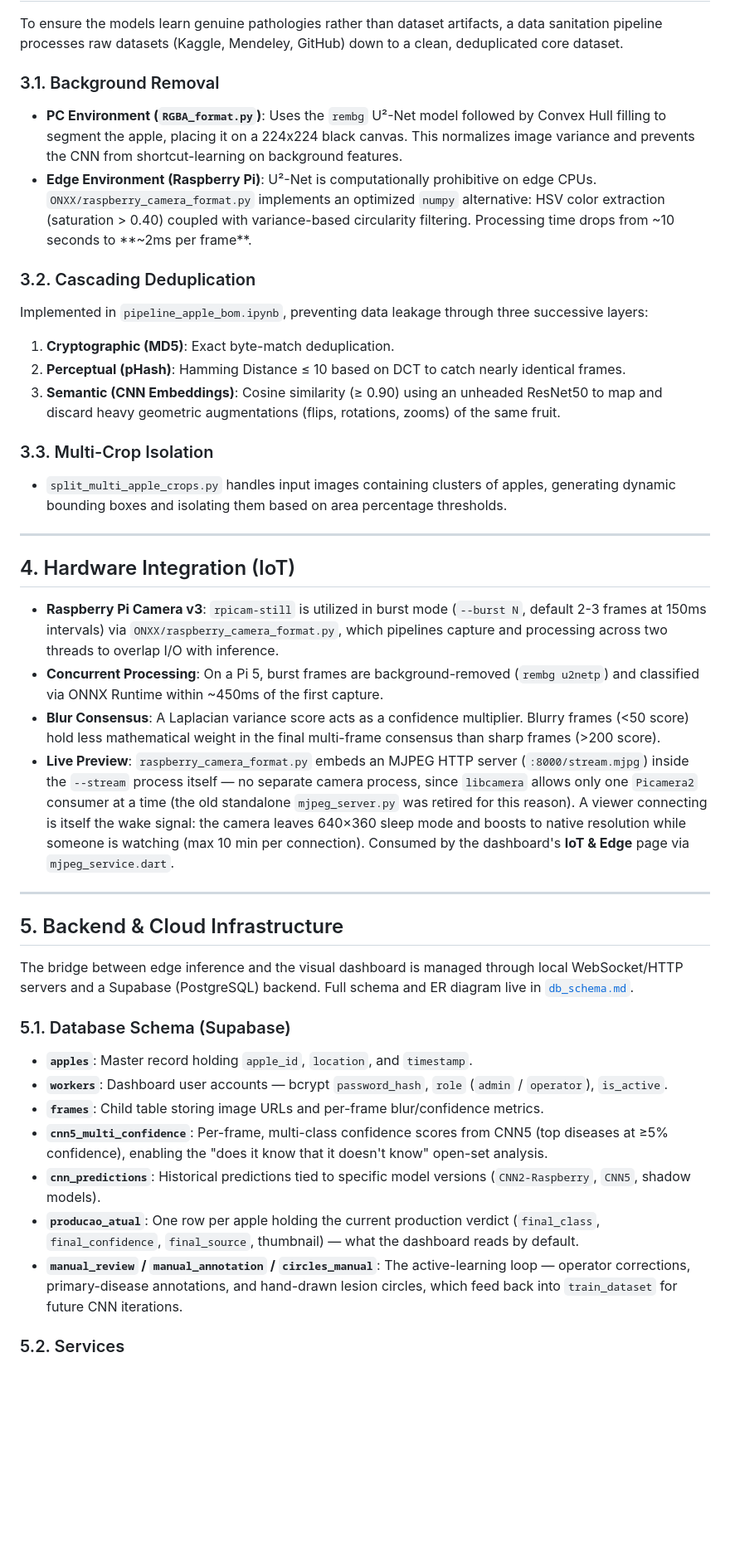
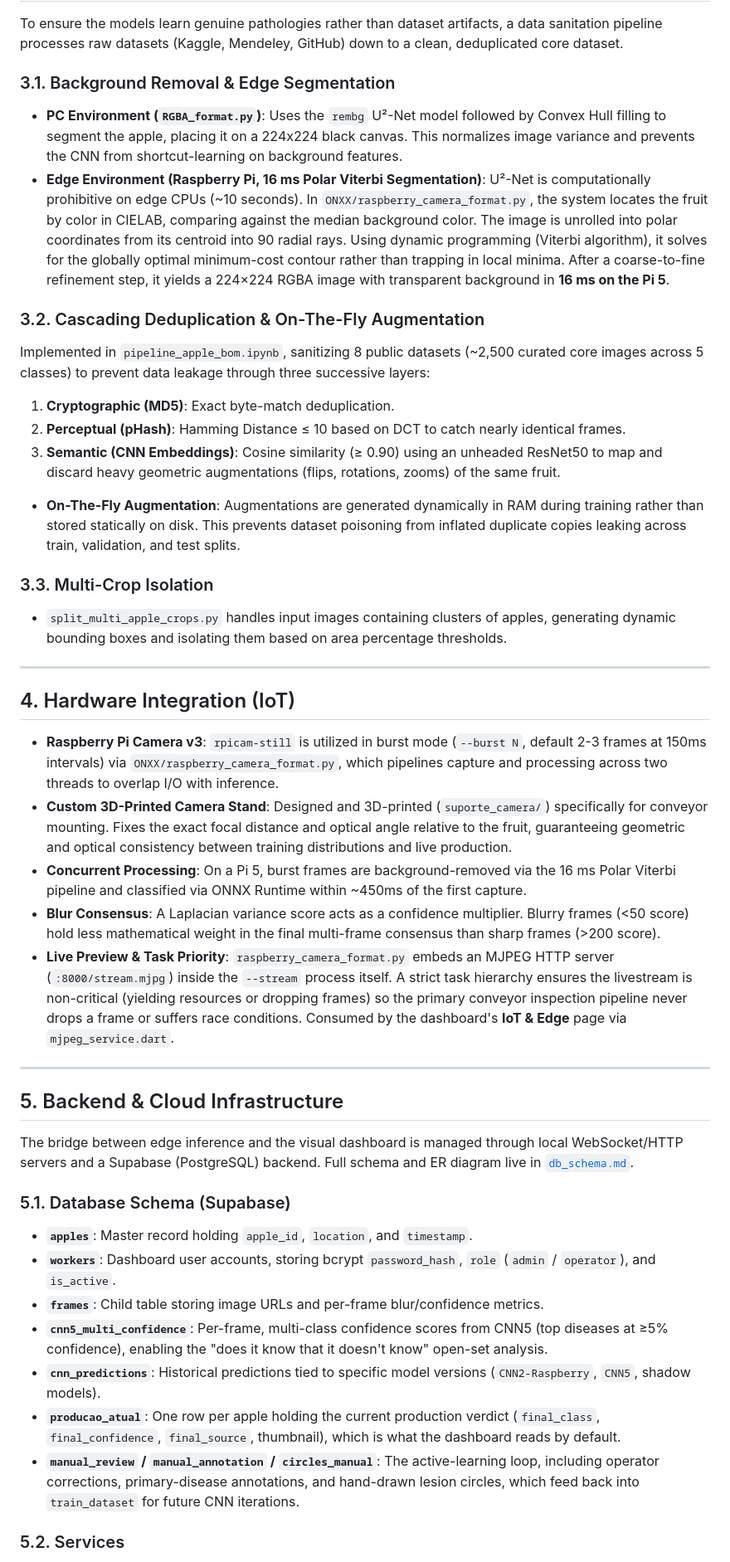
Before and after one commit to pedro48679/Pomaric, a Markdown page: README.md, the part around one of its changes. Shown at 83% size. Drawn GitHub-style; blank space fills up the shorter version.

```diff
--- a/README.md
+++ b/README.md
@@ -115,15 +120,16 @@ Under 1% of diseased fruit is accepted as healthy by the combined pipeline (19 o
 
 To ensure the models learn genuine pathologies rather than dataset artifacts, a data sanitation pipeline processes raw datasets (Kaggle, Mendeley, GitHub) down to a clean, deduplicated core dataset.
 
-### 3.1. Background Removal
+### 3.1. Background Removal & Edge Segmentation
 - **PC Environment (`RGBA_format.py`)**: Uses the `rembg` U²-Net model followed by Convex Hull filling to segment the apple, placing it on a 224x224 black canvas. This normalizes image variance and prevents the CNN from shortcut-learning on background features.
-- **Edge Environment (Raspberry Pi)**: U²-Net is computationally prohibitive on edge CPUs. `ONXX/raspberry_camera_format.py` implements an optimized `numpy` alternative: HSV color extraction (saturation > 0.40) coupled with variance-based circularity filtering. Processing time drops from ~10 seconds to **~2ms per frame**.
+- **Edge Environment (Raspberry Pi, 16 ms Polar Viterbi Segmentation)**: U²-Net is computationally prohibitive on edge CPUs (~10 seconds). In `ONXX/raspberry_camera_format.py`, the system locates the fruit by color in CIELAB, comparing against the median background color. The image is unrolled into polar coordinates from its centroid into 90 radial rays. Using dynamic programming (Viterbi algorithm), it solves for the globally optimal minimum-cost contour rather than trapping in local minima. After a coarse-to-fine refinement step, it yields a 224×224 RGBA image with transparent background in **16 ms on the Pi 5**.
 
-### 3.2. Cascading Deduplication
-Implemented in `pipeline_apple_bom.ipynb`, preventing data leakage through three successive layers:
+### 3.2. Cascading Deduplication & On-The-Fly Augmentation
+Implemented in `pipeline_apple_bom.ipynb`, sanitizing 8 public datasets (~2,500 curated core images across 5 classes) to prevent data leakage through three successive layers:
 1. **Cryptographic (MD5)**: Exact byte-match deduplication.
 2. **Perceptual (pHash)**: Hamming Distance ≤ 10 based on DCT to catch nearly identical frames.
 3. **Semantic (CNN Embeddings)**: Cosine similarity (≥ 0.90) using an unheaded ResNet50 to map and discard heavy geometric augmentations (flips, rotations, zooms) of the same fruit.
+- **On-The-Fly Augmentation**: Augmentations are generated dynamically in RAM during training rather than stored statically on disk. This prevents dataset poisoning from inflated duplicate copies leaking across train, validation, and test splits.
 
 ### 3.3. Multi-Crop Isolation
 - `split_multi_apple_crops.py` handles input images containing clusters of apples, generating dynamic bounding boxes and isolating them based on area percentage thresholds.
@@ -133,9 +139,10 @@ Implemented in `pipeline_apple_bom.ipynb`, preventing data leakage through three
 ## 4. Hardware Integration (IoT)
 
 - **Raspberry Pi Camera v3**: `rpicam-still` is utilized in burst mode (`--burst N`, default 2-3 frames at 150ms intervals) via `ONXX/raspberry_camera_format.py`, which pipelines capture and processing across two threads to overlap I/O with inference.
-- **Concurrent Processing**: On a Pi 5, burst frames are background-removed (`rembg u2netp`) and classified via ONNX Runtime within ~450ms of the first capture.
+- **Custom 3D-Printed Camera Stand**: Designed and 3D-printed (`suporte_camera/`) specifically for conveyor mounting. Fixes the exact focal distance and optical angle relative to the fruit, guaranteeing geometric and optical consistency between training distributions and live production.
+- **Concurrent Processing**: On a Pi 5, burst frames are background-removed via the 16 ms Polar Viterbi pipeline and classified via ONNX Runtime within ~450ms of the first capture.
 - **Blur Consensus**: A Laplacian variance score acts as a confidence multiplier. Blurry frames (<50 score) hold less mathematical weight in the final multi-frame consensus than sharp frames (>200 score).
-- **Live Preview**: `raspberry_camera_format.py` embeds an MJPEG HTTP server (`:8000/stream.mjpg`) inside the `--stream` process itself — no separate camera process, since `libcamera` allows only one `Picamera2` consumer at a time (the old standalone `mjpeg_server.py` was retired for this reason). A viewer connecting is itself the wake signal: the camera leaves 640×360 sleep mode and boosts to native resolution while someone is watching (max 10 min per connection). Consumed by the dashboard's **IoT & Edge** page via `mjpeg_service.dart`.
+- **Live Preview & Task Priority**: `raspberry_camera_format.py` embeds an MJPEG HTTP server (`:8000/stream.mjpg`) inside the `--stream` process itself. A strict task hierarchy ensures the livestream is non-critical (yielding resources or dropping frames) so the primary conveyor inspection pipeline never drops a frame or suffers race conditions. Consumed by the dashboard's **IoT & Edge** page via `mjpeg_service.dart`.
 
 ---
 
@@ -145,12 +152,12 @@ The bridge between edge inference and the visual dashboard is managed through lo
 
 ### 5.1. Database Schema (Supabase)
 - **`apples`**: Master record holding `apple_id`, `location`, and `timestamp`.
-- **`workers`**: Dashboard user accounts — bcrypt `password_hash`, `role` (`admin` / `operator`), `is_active`.
+- **`workers`**: Dashboard user accounts, storing bcrypt `password_hash`, `role` (`admin` / `operator`), and `is_active`.
 - **`frames`**: Child table storing image URLs and per-frame blur/confidence metrics.
 - **`cnn5_multi_confidence`**: Per-frame, multi-class confidence scores from CNN5 (top diseases at ≥5% confidence), enabling the "does it know that it doesn't know" open-set analysis.
 - **`cnn_predictions`**: Historical predictions tied to specific model versions (`CNN2-Raspberry`, `CNN5`, shadow models).
-- **`producao_atual`**: One row per apple holding the current production verdict (`final_class`, `final_confidence`, `final_source`, thumbnail) — what the dashboard reads by default.
-- **`manual_review` / `manual_annotation` / `circles_manual`**: The active-learning loop — operator corrections, primary-disease annotations, and hand-drawn lesion circles, which feed back into `train_dataset` for future CNN iterations.
+- **`producao_atual`**: One row per apple holding the current production verdict (`final_class`, `final_confidence`, `final_source`, thumbnail), which is what the dashboard reads by default.
+- **`manual_review` / `manual_annotation` / `circles_manual`**: The active-learning loop, including operator corrections, primary-disease annotations, and hand-drawn lesion circles, which feed back into `train_dataset` for future CNN iterations.
 
 ### 5.2. Services
 - `ONXX/ws_server.py` (WebSocket `:8765`, heartbeat HTTP `:8766`) receives Base64 JSON payloads from the Raspberry Pi and saves images/JSON locally.
```
Also changed, not shown: other parts of README.md (+35 -19 lines).
